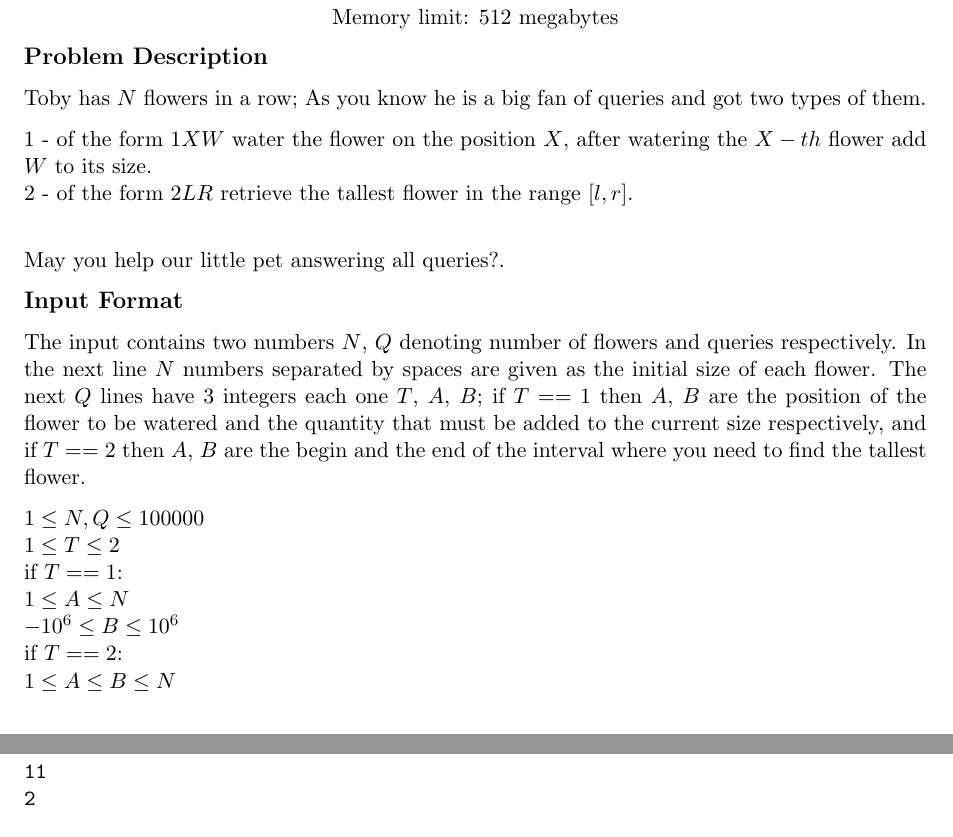
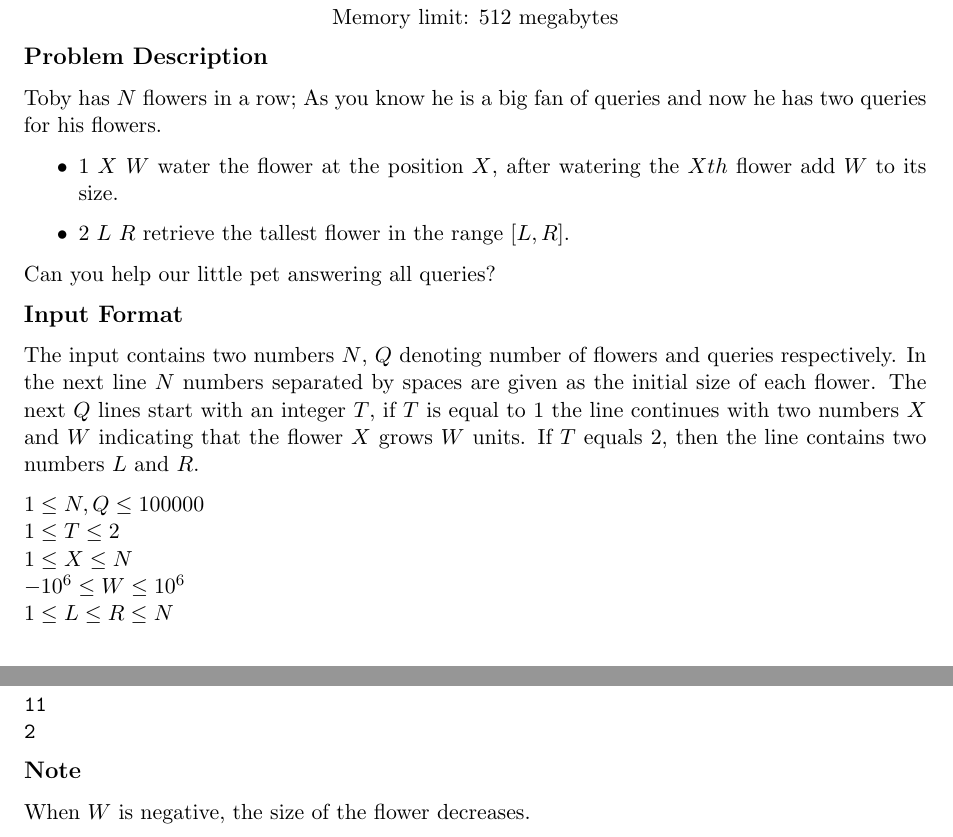
Before and after one commit to jhonber/Interna2, a LaTeX problem sheet (Problemset/main.tex): two parts of page 13 of 13, joined at a grey line, cut so that both start at the same text. Compiled offline with pdfLaTeX.

Commit message:
update statement for toby and flowers

```diff
--- a/Problemset/main.tex
+++ b/Problemset/main.tex
@@ -591,28 +591,29 @@ For each query print the number of stations reachable from $S$.
             {Memory limit: 512 megabytes}
         \end{center}\textbf{\large Problem Description}
 
-Toby has $N$ flowers in a row; As you know he is a big fan of queries and got two types of them.
+Toby has $N$ flowers in a row; As you know he is a big fan of queries and now
+he has two queries for his flowers.
 
-1 - of the form $1 X W $ water the flower on the position $X$, after watering the $X-th$ flower add $W$ to its size.\\
-2 - of the form $2 L R $ retrieve the tallest flower in the range $[l, r]$.\\
+\begin{itemize}
+    \item $1$ $X$ $W$ water the flower at the position $X$, after watering the $Xth$ flower add $W$ to its size.
+    \item $2$ $L$ $R$ retrieve the tallest flower in the range $[L, R]$.
+\end{itemize}
 
-May you help our little pet answering all queries?.
+Can you help our little pet answering all queries?
 
 \textbf{\large Input Format}
 
 The input contains two numbers $N$, $Q$ denoting number of flowers and queries
 respectively. In the next line $N$ numbers separated by spaces are given as the initial size of each flower.
-The next $Q$ lines have 3 integers each one $T$, $A$, $B$; if $T == 1$ then $A$, $B$
-are the position of the flower to be watered and the quantity that must be added to the current size respectively, and if
-$T == 2$ then $A$, $B$ are the begin and the end of the interval where you need to find the tallest flower.
+The next $Q$ lines start with an integer $T$, if $T$ is equal to 1 the line continues with
+two numbers $X$ and $W$ indicating that the flower $X$ grows $W$ units. If $T$ equals 2, then
+the line contains two numbers $L$ and $R$.
 
 $1 \le N, Q \le 100000$ \\
 $1 \le T \le 2 $\\
-if $ T == 1 $:\\
-$  1 \le A \le N $\\
-$  -10^6 \le B \le 10^6$\\
-if $ T == 2 $:\\
-$  1 \le A \le B \le N $\\
+$1 \le X \le N$ \\
+$-10^6 \le W \le 10^6$\\
+$1 \le L \le R \le N $\\
 
 \textbf{\large Output Format}
 
@@ -640,6 +641,10 @@ For each query of type 2 print the tallest flower in the range $[L, R]$.
 2
 \end{verbatim}
 
+\textbf{\large Note}
+
+When $W$ is negative, the size of the flower decreases.
+
 \newpage
 
     \end{document}
```
Also changed, not shown: TobyAndTheFlowers/statement.tex (+17 -12 lines), Problemset/main.pdf.
